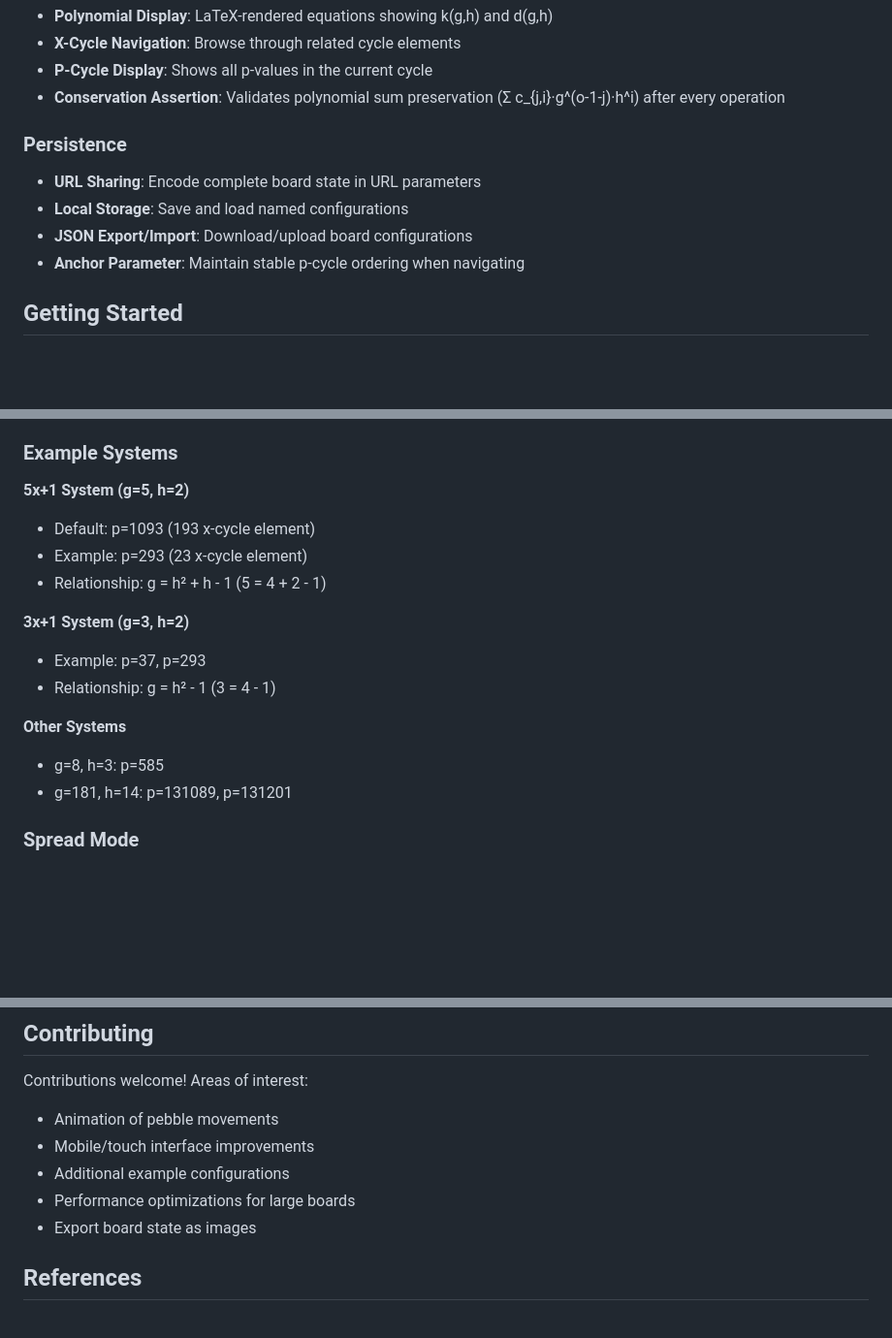
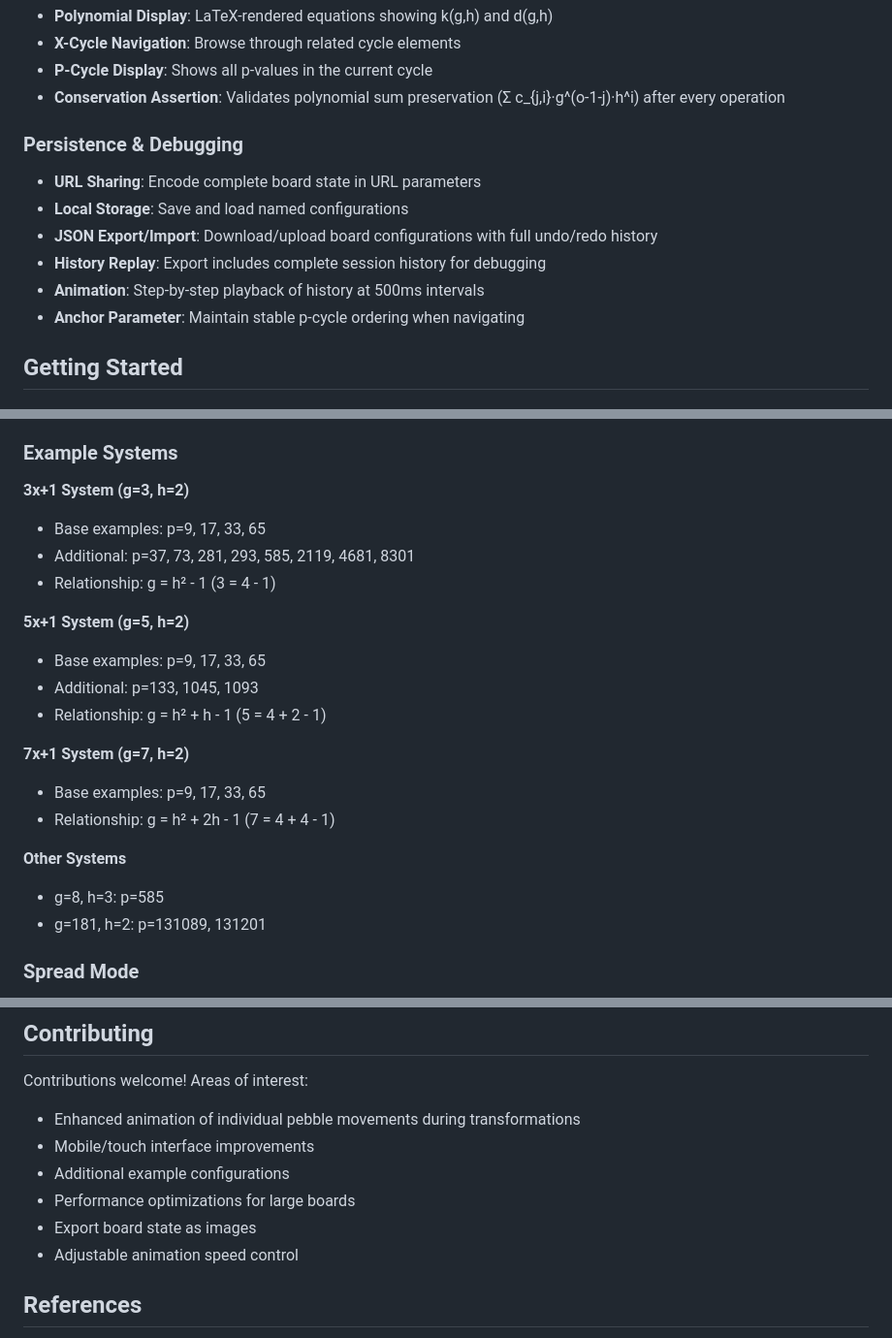
Before and after one commit to wildducktheories/collatz-as-othello, a Markdown page: README.md, 3 parts joined by grey strips. Shown at 97% size. Drawn GitHub-style; blank space fills up the shorter version.

Commit message:
Update README with new features and expanded examples
- Add Animation and History Replay features to Persistence & Debugging section
- Update Example Systems to reflect expanded p=9,17,33,65 across g=3,5,7
- Add g=7 system with relationship formula
- Clarify that JSON export includes full undo/redo history
- Update Contributing section to reflect implemented animation feature
- Add adjustable animation speed as future enhancement

Co-Authored-By: Claude <noreply@anthropic.com>

```diff
--- a/README.md
+++ b/README.md
@@ -62,11 +62,13 @@ All formats generate clickable links for easy sharing.
 - **P-Cycle Display**: Shows all p-values in the current cycle
 - **Conservation Assertion**: Validates polynomial sum preservation (Σ c_{j,i}·g^(o-1-j)·h^i) after every operation
 
-### Persistence
+### Persistence & Debugging
 
 - **URL Sharing**: Encode complete board state in URL parameters
 - **Local Storage**: Save and load named configurations
-- **JSON Export/Import**: Download/upload board configurations
+- **JSON Export/Import**: Download/upload board configurations with full undo/redo history
+- **History Replay**: Export includes complete session history for debugging
+- **Animation**: Step-by-step playback of history at 500ms intervals
 - **Anchor Parameter**: Maintain stable p-cycle ordering when navigating
 
 ## Getting Started
@@ -81,18 +83,23 @@ All formats generate clickable links for easy sharing.
 
 ### Example Systems
 
+**3x+1 System (g=3, h=2)**
+- Base examples: p=9, 17, 33, 65
+- Additional: p=37, 73, 281, 293, 585, 2119, 4681, 8301
+- Relationship: g = h² - 1 (3 = 4 - 1)
+
 **5x+1 System (g=5, h=2)**
-- Default: p=1093 (193 x-cycle element)
-- Example: p=293 (23 x-cycle element)
+- Base examples: p=9, 17, 33, 65
+- Additional: p=133, 1045, 1093
 - Relationship: g = h² + h - 1 (5 = 4 + 2 - 1)
 
-**3x+1 System (g=3, h=2)**
-- Example: p=37, p=293
-- Relationship: g = h² - 1 (3 = 4 - 1)
+**7x+1 System (g=7, h=2)**
+- Base examples: p=9, 17, 33, 65
+- Relationship: g = h² + 2h - 1 (7 = 4 + 4 - 1)
 
 **Other Systems**
 - g=8, h=3: p=585
-- g=181, h=14: p=131089, p=131201
+- g=181, h=2: p=131089, 131201
 
 ### Spread Mode
 
@@ -188,11 +195,12 @@ See [CLAUDE.md](CLAUDE.md) for detailed implementation notes.
 
 Contributions welcome! Areas of interest:
 
-- Animation of pebble movements
+- Enhanced animation of individual pebble movements during transformations
 - Mobile/touch interface improvements
 - Additional example configurations
 - Performance optimizations for large boards
 - Export board state as images
+- Adjustable animation speed control
 
 ## References
 
```
